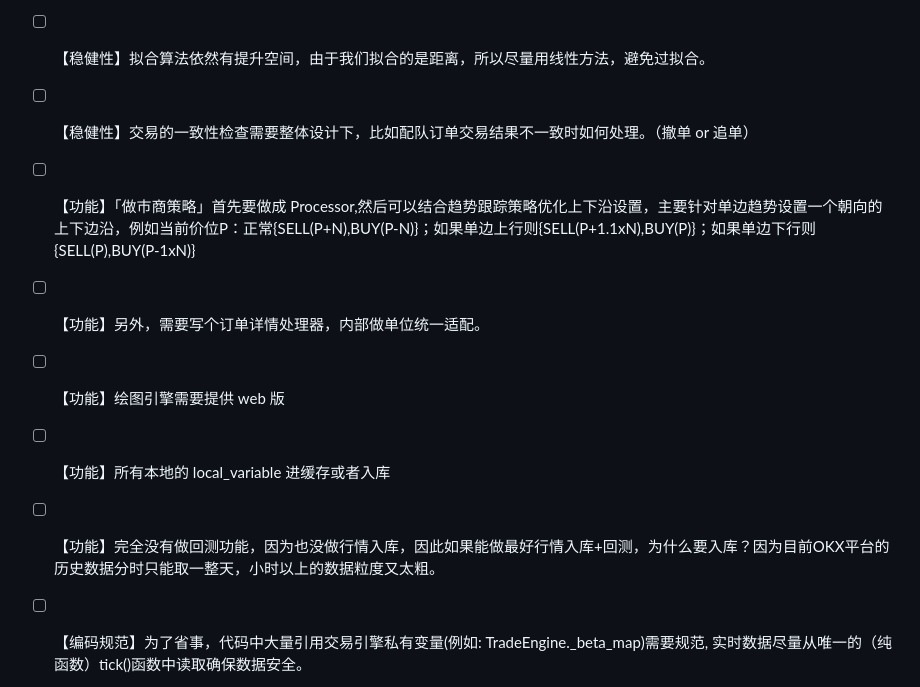
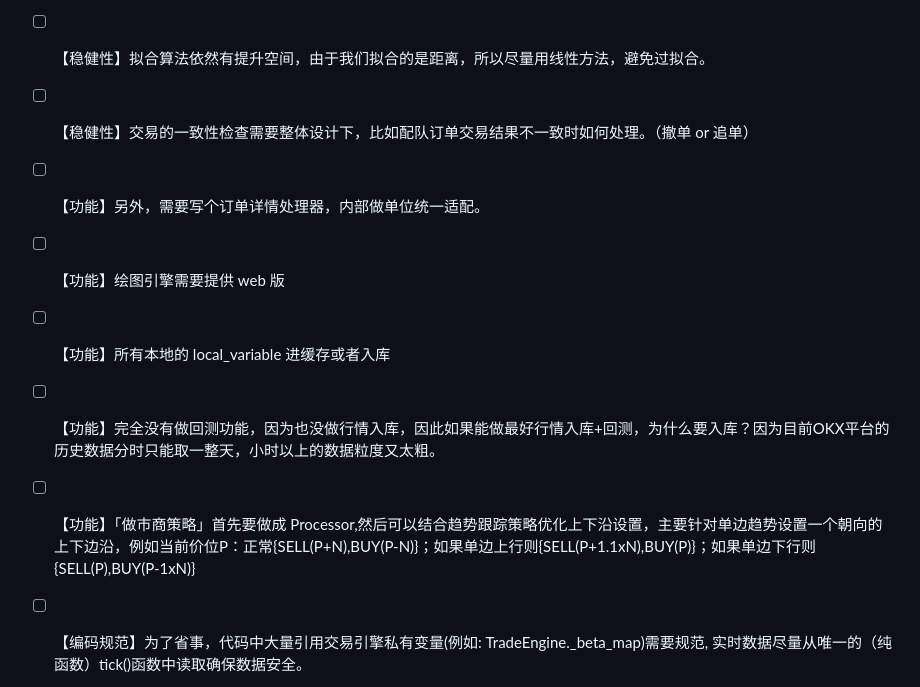
Before and after one commit to MRchenkuan/EasyTradingEngine, a Markdown page: README.md, the part around the change. GitHub-like rendering.

```diff
--- a/README.md
+++ b/README.md
@@ -49,11 +49,11 @@ export {
 - [ ] 【稳健性】对于各种金额单位转换的代码需要CR以及补全
 - [ ] 【稳健性】拟合算法依然有提升空间，由于我们拟合的是距离，所以尽量用线性方法，避免过拟合。
 - [ ] 【稳健性】交易的一致性检查需要整体设计下，比如配队订单交易结果不一致时如何处理。（撤单 or 追单）
-- [ ] 【功能】「做市商策略」首先要做成 Processor,然后可以结合趋势跟踪策略优化上下沿设置，主要针对单边趋势设置一个朝向的上下边沿，例如当前价位P：正常{SELL(P+N),BUY(P-N)}；如果单边上行则{SELL(P+1.1xN),BUY(P)}；如果单边下行则{SELL(P),BUY(P-1xN)}
 - [ ] 【功能】另外，需要写个订单详情处理器，内部做单位统一适配。
 - [ ] 【功能】绘图引擎需要提供 web 版
 - [ ] 【功能】所有本地的 local_variable 进缓存或者入库
 - [ ] 【功能】完全没有做回测功能，因为也没做行情入库，因此如果能做最好行情入库+回测，为什么要入库？因为目前OKX平台的历史数据分时只能取一整天，小时以上的数据粒度又太粗。
+- [ ] 【功能】「做市商策略」首先要做成 Processor,然后可以结合趋势跟踪策略优化上下沿设置，主要针对单边趋势设置一个朝向的上下边沿，例如当前价位P：正常{SELL(P+N),BUY(P-N)}；如果单边上行则{SELL(P+1.1xN),BUY(P)}；如果单边下行则{SELL(P),BUY(P-1xN)}
 - [ ] 【编码规范】为了省事，代码中大量引用交易引擎私有变量(例如: TradeEngine._beta_map)需要规范, 实时数据尽量从唯一的（纯函数）tick()函数中读取确保数据安全。
 
 
```
